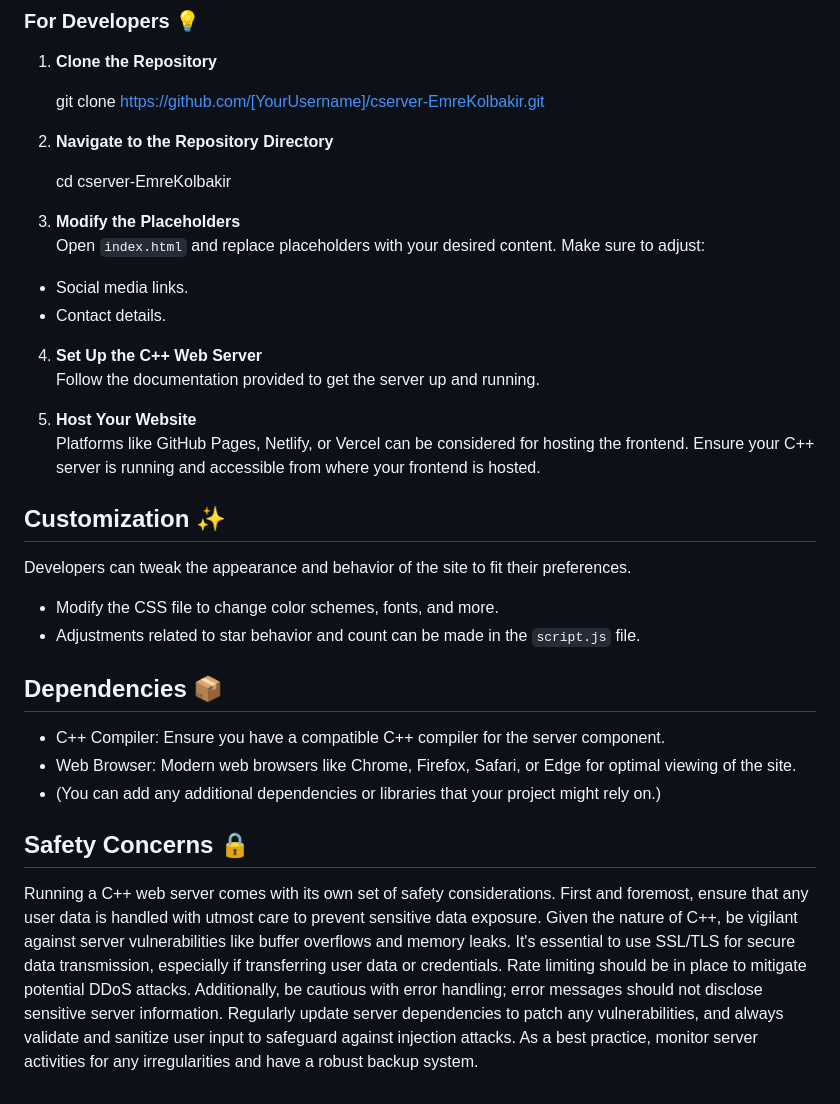
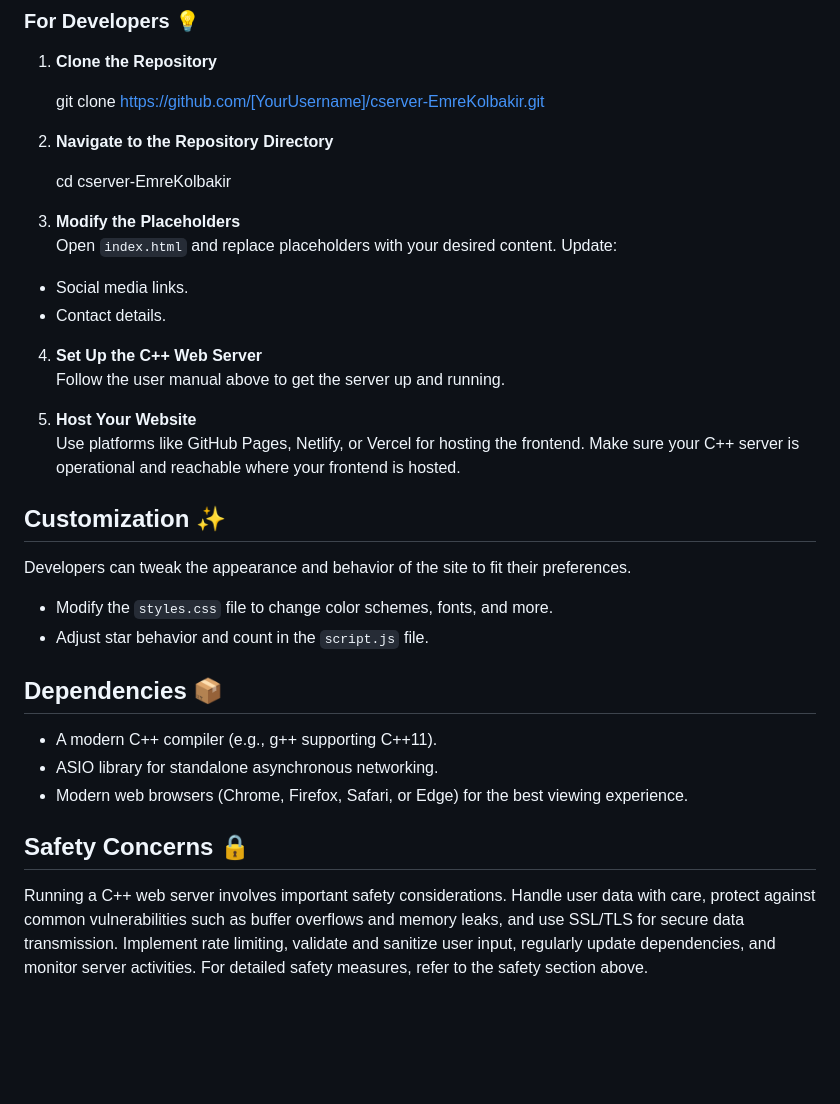
Before and after one commit to EmreKolbakir/cserver-EmreKolbakir, a Markdown page: README.md, the part around one of its changes. GitHub-like rendering; blank space fills up the shorter version.

```diff
--- a/README.md
+++ b/README.md
@@ -30,26 +68,25 @@ Just navigate to the provided URL and enjoy the dynamic and interactive space. F
    cd cserver-EmreKolbakir
 
 3. **Modify the Placeholders**
-Open `index.html` and replace placeholders with your desired content. Make sure to adjust:
+Open `index.html` and replace placeholders with your desired content. Update:
 - Social media links.
 - Contact details.
 
 4. **Set Up the C++ Web Server**
-Follow the documentation provided to get the server up and running.
+Follow the user manual above to get the server up and running.
 
 5. **Host Your Website**
-Platforms like GitHub Pages, Netlify, or Vercel can be considered for hosting the frontend. Ensure your C++ server is running and accessible from where your frontend is hosted.
+Use platforms like GitHub Pages, Netlify, or Vercel for hosting the frontend. Make sure your C++ server is operational and reachable where your frontend is hosted.
 
 ## Customization ✨
 Developers can tweak the appearance and behavior of the site to fit their preferences.
-- Modify the CSS file to change color schemes, fonts, and more.
-- Adjustments related to star behavior and count can be made in the `script.js` file.
+- Modify the `styles.css` file to change color schemes, fonts, and more.
+- Adjust star behavior and count in the `script.js` file.
 
 ## Dependencies 📦
-- C++ Compiler: Ensure you have a compatible C++ compiler for the server component.
-- Web Browser: Modern web browsers like Chrome, Firefox, Safari, or Edge for optimal viewing of the site.
-- (You can add any additional dependencies or libraries that your project might rely on.)
-
+- A modern C++ compiler (e.g., g++ supporting C++11).
+- ASIO library for standalone asynchronous networking.
+- Modern web browsers (Chrome, Firefox, Safari, or Edge) for the best viewing experience.
 
 ## Safety Concerns 🔒
-Running a C++ web server comes with its own set of safety considerations. First and foremost, ensure that any user data is handled with utmost care to prevent sensitive data exposure. Given the nature of C++, be vigilant against server vulnerabilities like buffer overflows and memory leaks. It's essential to use SSL/TLS for secure data transmission, especially if transferring user data or credentials. Rate limiting should be in place to mitigate potential DDoS attacks. Additionally, be cautious with error handling; error messages should not disclose sensitive server information. Regularly update server dependencies to patch any vulnerabilities, and always validate and sanitize user input to safeguard against injection attacks. As a best practice, monitor server activities for any irregularities and have a robust backup system.
+Running a C++ web server involves important safety considerations. Handle user data with care, protect against common vulnerabilities such as buffer overflows and memory leaks, and use SSL/TLS for secure data transmission. Implement rate limiting, validate and sanitize user input, regularly update dependencies, and monitor server activities. For detailed safety measures, refer to the safety section above.
```
Also changed, not shown: other parts of README.md (+38 -0 lines).
